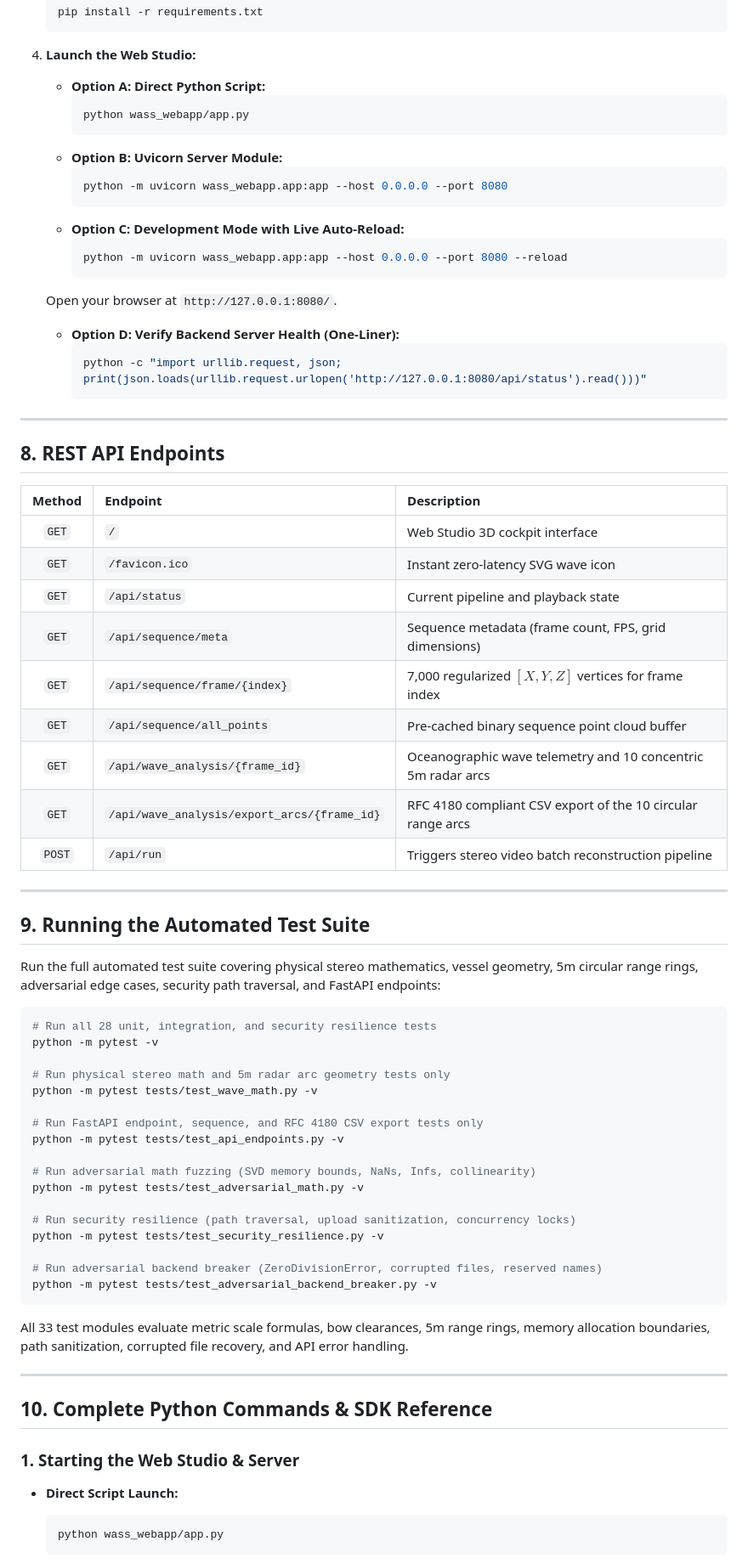
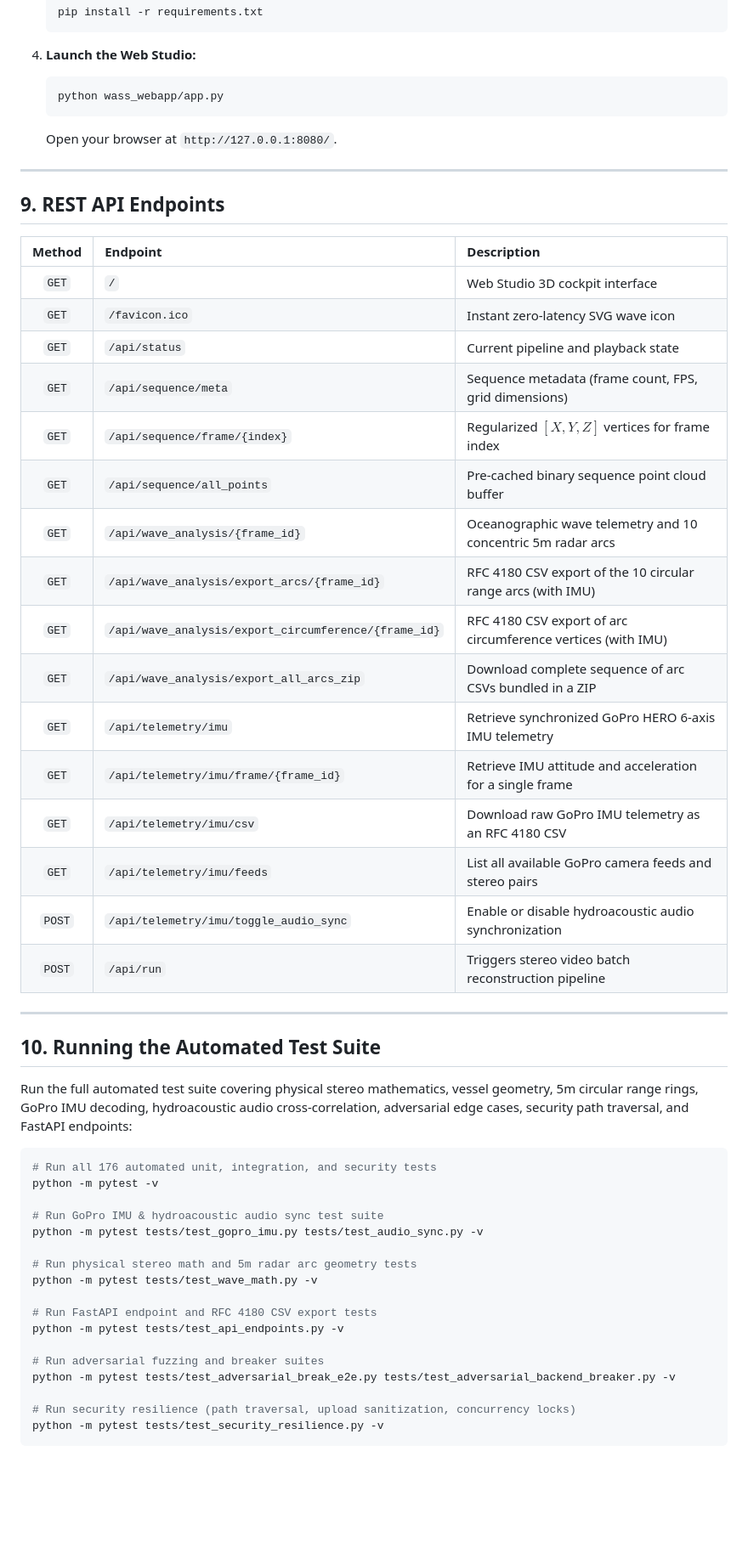
Before and after one commit to tanay1904/WASS_Web_App, a Markdown page: README.md, the part around one of its changes. Shown at 85% size. Rendered like a GitHub page; blank space fills up the shorter version.

````diff
--- a/README.md
+++ b/README.md
@@ -326,28 +288,14 @@ python wass_webapp/wass_video_pipeline.py \
    ```
 
 4. **Launch the Web Studio:**
-   * **Option A: Direct Python Script:**
-     ```bash
-     python wass_webapp/app.py
-     ```
-   * **Option B: Uvicorn Server Module:**
-     ```bash
-     python -m uvicorn wass_webapp.app:app --host 0.0.0.0 --port 8080
-     ```
-   * **Option C: Development Mode with Live Auto-Reload:**
-     ```bash
-     python -m uvicorn wass_webapp.app:app --host 0.0.0.0 --port 8080 --reload
-     ```
+   ```bash
+   python wass_webapp/app.py
+   ```
    Open your browser at `http://127.0.0.1:8080/`.
-
-   * **Option D: Verify Backend Server Health (One-Liner):**
-     ```bash
-     python -c "import urllib.request, json; print(json.loads(urllib.request.urlopen('http://127.0.0.1:8080/api/status').read()))"
-     ```
 
 ---
 
-## 8. REST API Endpoints
+## 9. REST API Endpoints
 
 | Method | Endpoint | Description |
 | :---: | :--- | :--- |
@@ -355,48 +303,40 @@ python wass_webapp/wass_video_pipeline.py \
 | `GET` | `/favicon.ico` | Instant zero-latency SVG wave icon |
 | `GET` | `/api/status` | Current pipeline and playback state |
 | `GET` | `/api/sequence/meta` | Sequence metadata (frame count, FPS, grid dimensions) |
-| `GET` | `/api/sequence/frame/{index}` | 7,000 regularized $[X, Y, Z]$ vertices for frame index |
+| `GET` | `/api/sequence/frame/{index}` | Regularized $[X, Y, Z]$ vertices for frame index |
 | `GET` | `/api/sequence/all_points` | Pre-cached binary sequence point cloud buffer |
 | `GET` | `/api/wave_analysis/{frame_id}` | Oceanographic wave telemetry and 10 concentric 5m radar arcs |
-| `GET` | `/api/wave_analysis/export_arcs/{frame_id}` | RFC 4180 compliant CSV export of the 10 circular range arcs |
-| `POST` | `/api/run` | Triggers stereo video batch reconstruction pipeline |
+| `GET` | `/api/wave_analysis/export_arcs/{frame_id}` | RFC 4180 CSV export of the 10 circular range arcs (with IMU) |
+| `GET` | `/api/wave_analysis/export_circumference/{frame_id}` | RFC 4180 CSV export of arc circumference vertices (with IMU) |
+| `GET` | `/api/wave_analysis/export_all_arcs_zip` | Download complete sequence of arc CSVs bundled in a ZIP |
+| `GET` | `/api/telemetry/imu` | Retrieve synchronized GoPro HERO 6-axis IMU telemetry |
+| `GET` | `/api/telemetry/imu/frame/{frame_id}` | Retrieve IMU attitude and acceleration for a single frame |
+| `GET` | `/api/telemetry/imu/csv` | Download raw GoPro IMU telemetry as an RFC 4180 CSV |
+| `GET` | `/api/telemetry/imu/feeds` | List all available GoPro camera feeds and stereo pairs |
+| `POST`| `/api/telemetry/imu/toggle_audio_sync` | Enable or disable hydroacoustic audio synchronization |
+| `POST`| `/api/run` | Triggers stereo video batch reconstruction pipeline |
 
 ---
 
-## 9. Running the Automated Test Suite
+## 10. Running the Automated Test Suite
 
-Run the full automated test suite covering physical stereo mathematics, vessel geometry, 5m circular range rings, adversarial edge cases, security path traversal, and FastAPI endpoints:
+Run the full automated test suite covering physical stereo mathematics, vessel geometry, 5m circular range rings, GoPro IMU decoding, hydroacoustic audio cross-correlation, adversarial edge cases, security path traversal, and FastAPI endpoints:
 
 ```bash
-# Run all 28 unit, integration, and security resilience tests
+# Run all 176 automated unit, integration, and security tests
 python -m pytest -v
 
-# Run physical stereo math and 5m radar arc geometry tests only
+# Run GoPro IMU & hydroacoustic audio sync test suite
+python -m pytest tests/test_gopro_imu.py tests/test_audio_sync.py -v
+
+# Run physical stereo math and 5m radar arc geometry tests
 python -m pytest tests/test_wave_math.py -v
 
-# Run FastAPI endpoint, sequence, and RFC 4180 CSV export tests only
+# Run FastAPI endpoint and RFC 4180 CSV export tests
 python -m pytest tests/test_api_endpoints.py -v
 
-# Run adversarial math fuzzing (SVD memory bounds, NaNs, Infs, collinearity)
-python -m pytest tests/test_adversarial_math.py -v
+# Run adversarial fuzzing and breaker suites
+python -m pytest tests/test_adversarial_break_e2e.py tests/test_adversarial_backend_breaker.py -v
 
 # Run security resilience (path traversal, upload sanitization, concurrency locks)
 python -m pytest tests/test_security_resilience.py -v
-
-# Run adversarial backend breaker (ZeroDivisionError, corrupted files, reserved names)
-python -m pytest tests/test_adversarial_backend_breaker.py -v
-```
-
-All 33 test modules evaluate metric scale formulas, bow clearances, 5m range rings, memory allocation boundaries, path sanitization, corrupted file recovery, and API error handling.
-
----
-
-## 10. Complete Python Commands & SDK Reference
-
-### 1. Starting the Web Studio & Server
-
-* **Direct Script Launch:**
-  ```bash
-  python wass_webapp/app.py
-  ```
-
````
Also changed, not shown: other parts of README.md (+115 -228 lines).
